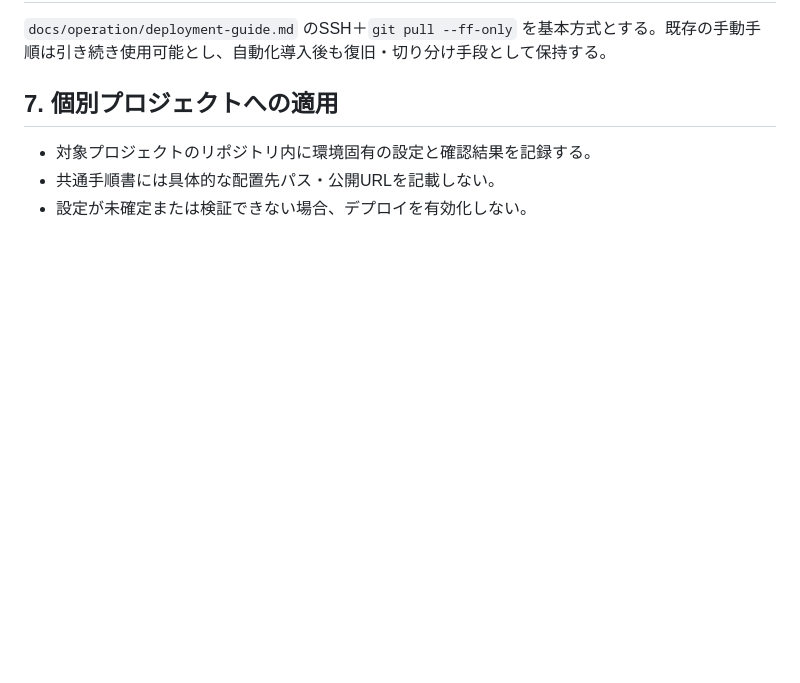
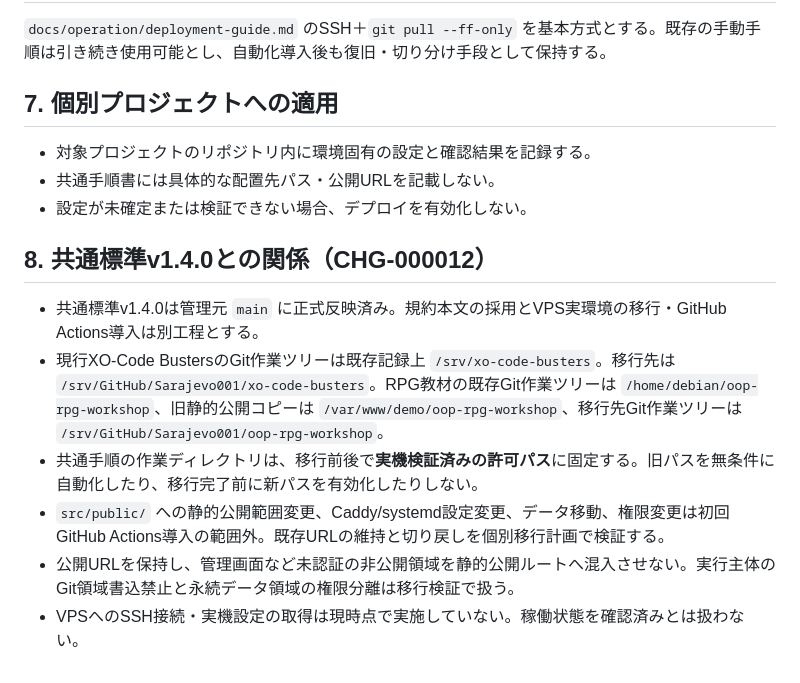
Before and after one commit to Sarajevo001/xo-code-busters, a Markdown page: docs/operation/common-vps-deployment-proposal.md, the part around the change. Drawn GitHub-style; blank space fills up the shorter version.

Commit message:
docs: align deployment proposal with common VPS standard v1.4.0 and migration boundaries

```diff
--- a/docs/operation/common-vps-deployment-proposal.md
+++ b/docs/operation/common-vps-deployment-proposal.md
@@ -50,3 +50,11 @@
 - 対象プロジェクトのリポジトリ内に環境固有の設定と確認結果を記録する。
 - 共通手順書には具体的な配置先パス・公開URLを記載しない。
 - 設定が未確定または検証できない場合、デプロイを有効化しない。
+
+## 8. 共通標準v1.4.0との関係（CHG-000012）
+- 共通標準v1.4.0は管理元 `main` に正式反映済み。規約本文の採用とVPS実環境の移行・GitHub Actions導入は別工程とする。
+- 現行XO-Code BustersのGit作業ツリーは既存記録上 `/srv/xo-code-busters`。移行先は `/srv/GitHub/Sarajevo001/xo-code-busters`。RPG教材の既存Git作業ツリーは `/home/debian/oop-rpg-workshop`、旧静的公開コピーは `/var/www/demo/oop-rpg-workshop`、移行先Git作業ツリーは `/srv/GitHub/Sarajevo001/oop-rpg-workshop`。
+- 共通手順の作業ディレクトリは、移行前後で**実機検証済みの許可パス**に固定する。旧パスを無条件に自動化したり、移行完了前に新パスを有効化したりしない。
+- `src/public/` への静的公開範囲変更、Caddy/systemd設定変更、データ移動、権限変更は初回GitHub Actions導入の範囲外。既存URLの維持と切り戻しを個別移行計画で検証する。
+- 公開URLを保持し、管理画面など未認証の非公開領域を静的公開ルートへ混入させない。実行主体のGit領域書込禁止と永続データ領域の権限分離は移行検証で扱う。
+- VPSへのSSH接続・実機設定の取得は現時点で実施していない。稼働状態を確認済みとは扱わない。
```
